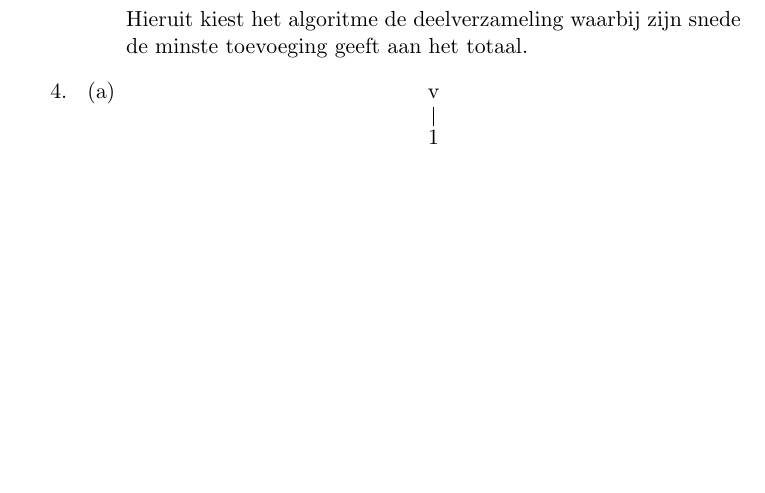
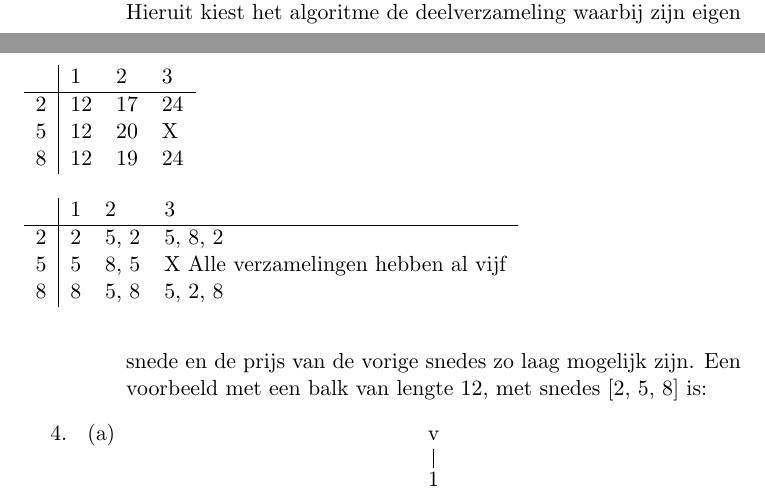
Before and after one commit to JelteF/algorithms, a LaTeX problem sheet (3/hw3.tex): part of page 2 of 2 before the commit and two parts of pages 1 and 2 of 2 after it, the two joined at a grey line, cut so that both start at the same text, the shorter picture padded with empty space. Compiled offline with pdfLaTeX.

Commit message:
Voorbeeld tabellen

```diff
--- a/3/hw3.tex
+++ b/3/hw3.tex
@@ -57,8 +57,24 @@
                 laagst mogelijke toevoeging aan de prijs. Dit doen we door te
                 kijken naar de vorige kolom van de matrix naar alle rijen
                 behalve zijn eigen. Hieruit kiest het algoritme de
-                deelverzameling waarbij zijn snede de minste toevoeging geeft
-                aan het totaal.
+                deelverzameling waarbij zijn eigen snede en de prijs van de vorige snedes zo laag mogelijk zijn. Een voorbeeld met een
+                balk van lengte 12, met snedes [2, 5, 8] is:
+                \begin{table}
+                    \begin{tabular}{l|lll}
+                    ~ & 1  & 2  & 3  \\ \hline
+                    2 & 12 & 17 & 24 \\
+                    5 & 12 & 20 & X  \\
+                    8 & 12 & 19 & 24 \\
+                    \end{tabular}
+                \end{table}
+                \begin{table}
+                    \begin{tabular}{l|lll}
+                    ~ & 1 & 2    & 3                                   \\ \hline
+                    2 & 2 & 5, 2 & 5, 8, 2                             \\
+                    5 & 5 & 8, 5 & X Alle verzamelingen hebben al vijf \\
+                    8 & 8 & 5, 8 & 5, 2, 8                             \\
+                    \end{tabular}
+                \end{table}
         \end{enumerate}
 
     \item
```
